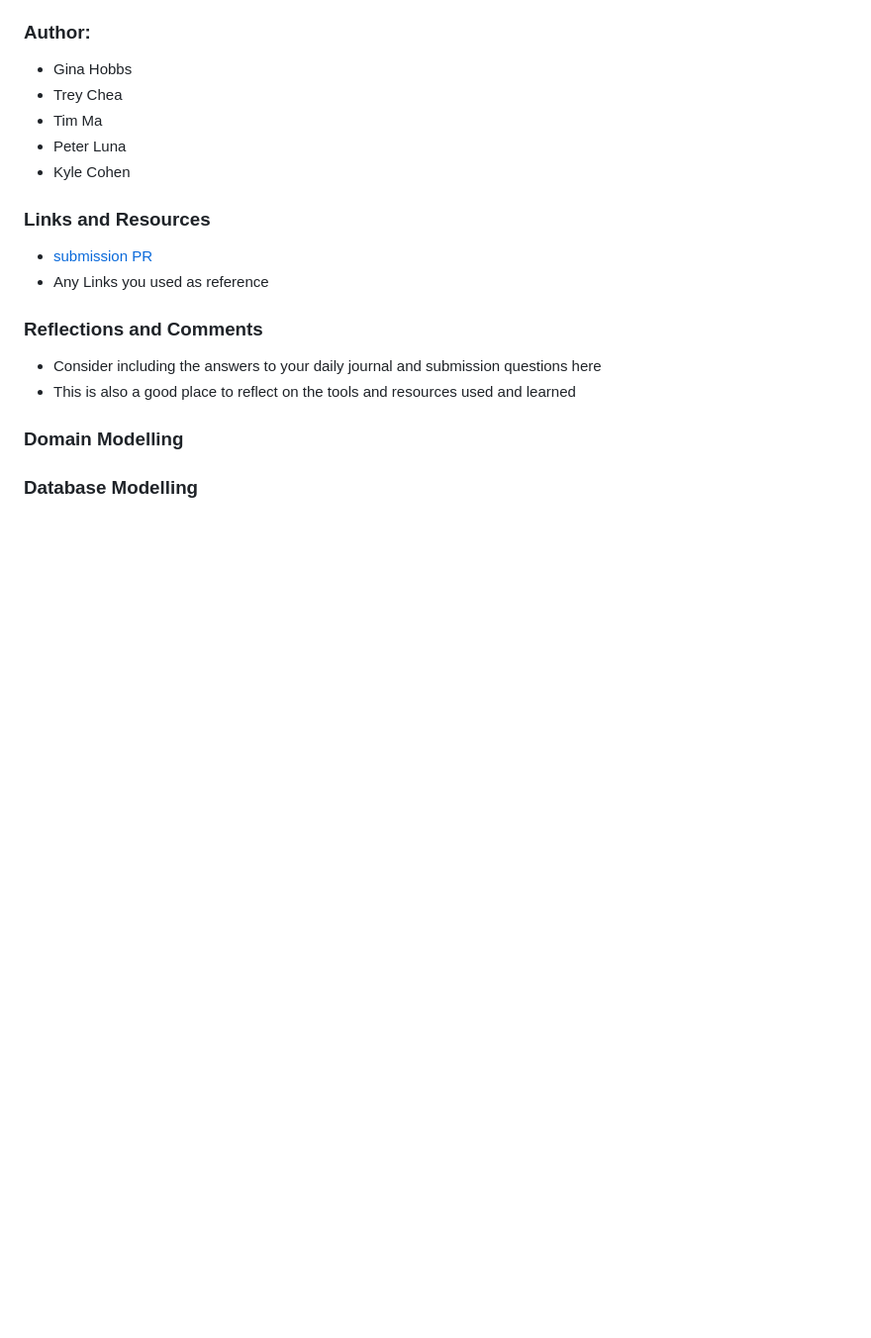
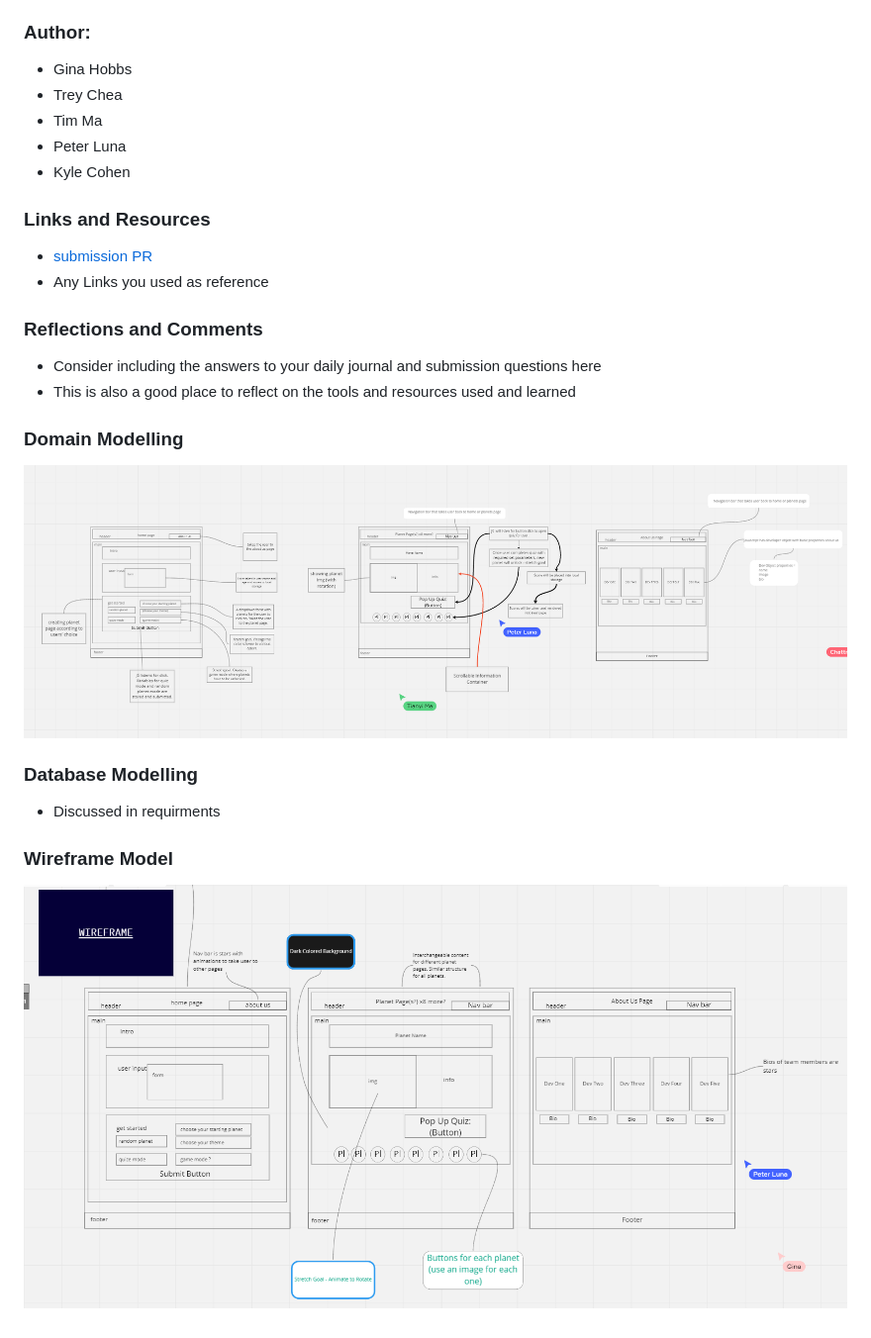
Before and after one commit to Space-Exploration-Team-Awesom/SpaceExploration, a Markdown page: README.md, the part around the change. Shown: that part at 99% size. GitHub-like rendering; pictures changed too: IMG/domainModel.png (added), IMG/wireframe.png (added); blank space fills up the shorter version.

Commit message:
Added screenshots for wireframe and domain modeling

```diff
--- a/README.md
+++ b/README.md
@@ -22,5 +22,8 @@ Team Awesome Project
 * This is also a good place to reflect on the tools and resources used and learned
 
 ### Domain Modelling
-
+![domain_model](/IMG/domainModel.png)
 ### Database Modelling
+- Discussed in requirments
+### Wireframe Model
+![wireframe](/IMG/wireframe.png)
```
